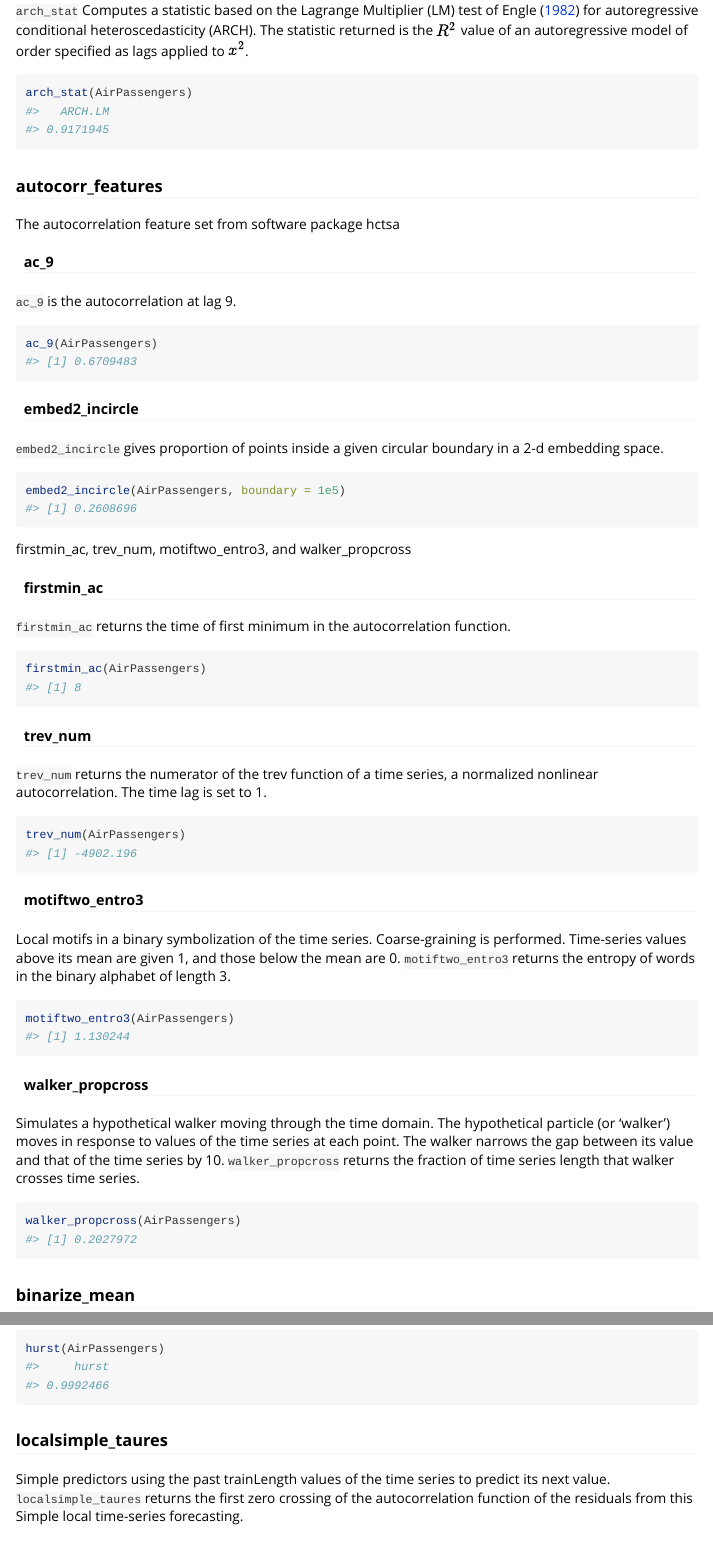
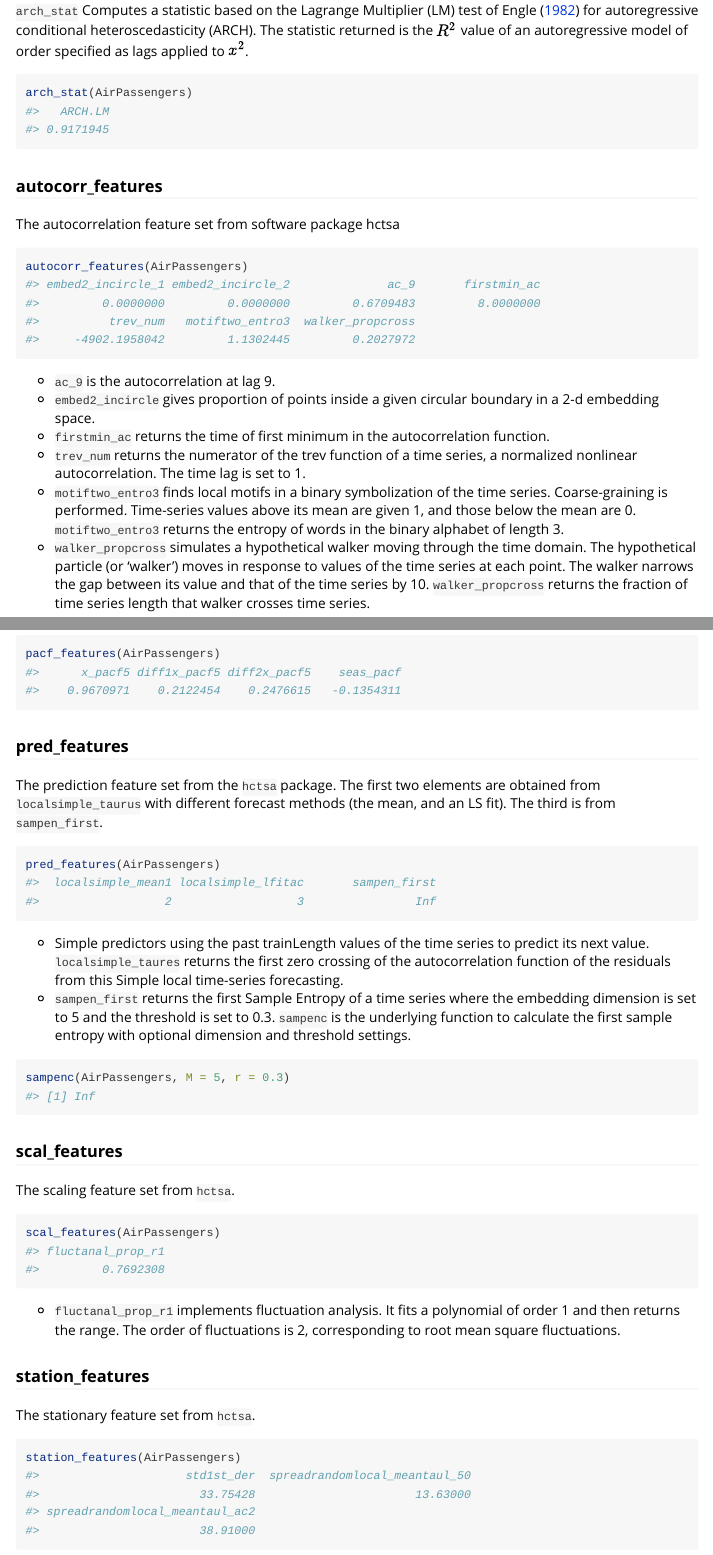
Before and after one commit to robjhyndman/tsfeatures, an R Markdown document (vignettes/tsfeatures.Rmd): the page in a window 1100 px wide, from 1320 px down, and a second part further down, joined at a grey line. Rendered offline with R 4.5, knitr and Pandoc, with nearby package versions; code that draws random numbers runs with fixed seeds of ours; some code elsewhere in the file could not run offline; common packages that the code uses without loading them are loaded.

Commit message:
Updated intro vignette

````diff
--- a/vignettes/tsfeatures.Rmd
+++ b/vignettes/tsfeatures.Rmd
@@ -82,55 +82,16 @@ arch_stat(AirPassengers)
 
 The autocorrelation feature set from software package hctsa
 
-#### ac_9 {#ac_9}
-
-`ac_9` is the autocorrelation at lag 9.
-
 ```{r}
-ac_9(AirPassengers)
+autocorr_features(AirPassengers)
 ```
 
-#### embed2_incircle {#embed2_incircle}
-
-`embed2_incircle` gives proportion of points inside a given circular boundary in a 2-d embedding space.
-
-```{r}
-embed2_incircle(AirPassengers, boundary = 1e5)
-```
-
-firstmin_ac, trev_num, motiftwo_entro3, and walker_propcross
-
-#### firstmin_ac {#firstmin_ac}
-
-`firstmin_ac` returns the time of first minimum in the autocorrelation function.
-
-```{r}
-firstmin_ac(AirPassengers)
-```
-
-#### trev_num  {#trev_num}
-
-`trev_num` returns the numerator of the trev function of a time series, a normalized nonlinear autocorrelation. The time lag is set to 1.
-
-```{r}
-trev_num(AirPassengers)
-```
-
-#### motiftwo_entro3 {#motiftwo_entro3}
-
-Local motifs in a binary symbolization of the time series. Coarse-graining is performed. Time-series values above its mean are given 1, and those below the mean are 0. `motiftwo_entro3` returns the entropy of words in the binary alphabet of length 3.
-
-```{r}
-motiftwo_entro3(AirPassengers)
-```
-
-#### walker_propcross {#walker_propcross}
-
-Simulates a hypothetical walker moving through the time domain. The hypothetical particle (or 'walker') moves in response to values of the time series at each point. The walker narrows the gap between its value and that of the time series by 10. `walker_propcross` returns the fraction of time series length that walker crosses time series.
-
-```{r}
-walker_propcross(AirPassengers)
-```
+* `ac_9` is the autocorrelation at lag 9.
+* `embed2_incircle` gives proportion of points inside a given circular boundary in a 2-d embedding space.
+* `firstmin_ac` returns the time of first minimum in the autocorrelation function.
+* `trev_num` returns the numerator of the trev function of a time series, a normalized nonlinear autocorrelation. The time lag is set to 1.
+* `motiftwo_entro3` finds local motifs in a binary symbolization of the time series. Coarse-graining is performed. Time-series values above its mean are given 1, and those below the mean are 0. `motiftwo_entro3` returns the entropy of words in the binary alphabet of length 3.
+* `walker_propcross` simulates a hypothetical walker moving through the time domain. The hypothetical particle (or 'walker') moves in response to values of the time series at each point. The walker narrows the gap between its value and that of the time series by 10. `walker_propcross` returns the fraction of time series length that walker crosses time series.
 
 ### binarize_mean {#binarize_mean}
 
@@ -252,8 +193,3 @@ We use a measure of the long-term memory of a time series (`hurst`), computed as
 
 ```{r}
 hurst(AirPassengers)
-```
-
-### localsimple_taures {#localsimple_taures}
-
-Simple predictors using the past trainLength values of the time series to predict its next value. `localsimple_taures` returns the first zero crossing of the autocorrelation function of the residuals from this Simple local time-series forecasting.
@@ -301,27 +234,35 @@ We compute the partial autocorrelation function of the series, the differenced s
 pacf_features(AirPassengers)
 ```
 
-### sampen_first and sampenc {#sampen}
+### pred_features
 
-`sampen_first` returns the first Sample Entropy of a time series where the embedding dimension is set to 5 and the threshold is set to 0.3. `sampenc` is the underlying function to calculate the first sample entropy with optional dimension and threshold settings.
+The prediction feature set from the `hctsa` package. The first two elements are obtained from `localsimple_taurus` with different forecast methods (the mean, and an LS fit). The third is from `sampen_first`.
 
 ```{r}
-sampen_first(AirPassengers)
+pred_features(AirPassengers)
+```
+
+* Simple predictors using the past trainLength values of the time series to predict its next value. `localsimple_taures` returns the first zero crossing of the autocorrelation function of the residuals from this Simple local time-series forecasting.
+* `sampen_first` returns the first Sample Entropy of a time series where the embedding dimension is set to 5 and the threshold is set to 0.3. `sampenc` is the underlying function to calculate the first sample entropy with optional dimension and threshold settings.
+
+```{r}
 sampenc(AirPassengers, M = 5, r = 0.3)
 ```
 
-### spreadrandomlocal_meantaul {#spreadrandomlocal_meantaul}
+### scal_features
 
-100 time-series segments of length l are selected at random from the time series and the mean of the first zero-crossings of the autocorrelation function in each segment is calculated using `spreadrandomlocal_meantaul`.
+The scaling feature set from `hctsa`.
 
 ```{r}
-spreadrandomlocal_meantaul(AirPassengers)
+scal_features(AirPassengers)
 ```
 
-### std1st_der {#std1st_der}
+* `fluctanal_prop_r1` implements fluctuation analysis. It fits a polynomial of order 1 and then returns the range. The order of fluctuations is 2, corresponding to root mean square fluctuations.
 
-`std1st_der` returns the standard deviation of the first derivative of the time series.
+### station_features
+
+The stationary feature set from `hctsa`.
 
 ```{r}
-std1st_der(AirPassengers)
+station_features(AirPassengers)
 ```
````
Also changed, not shown: vignettes/tsfeatures.Rmd (34 more changed lines).
